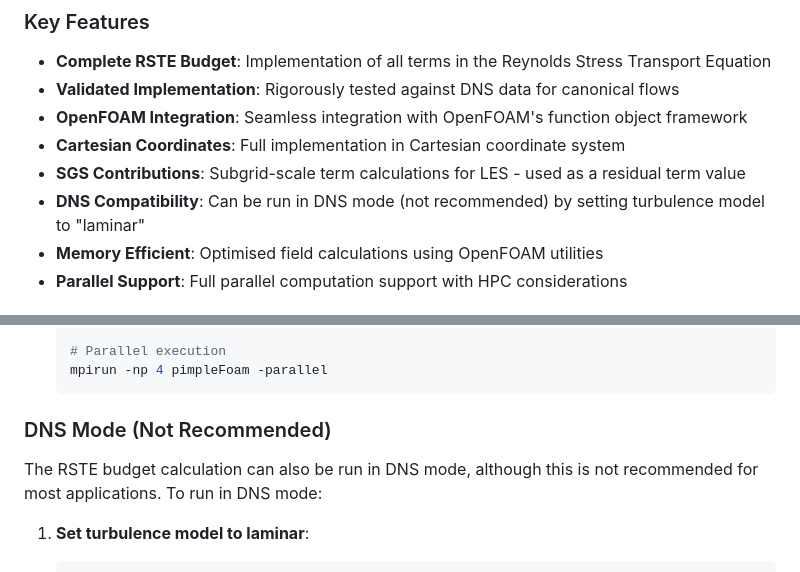
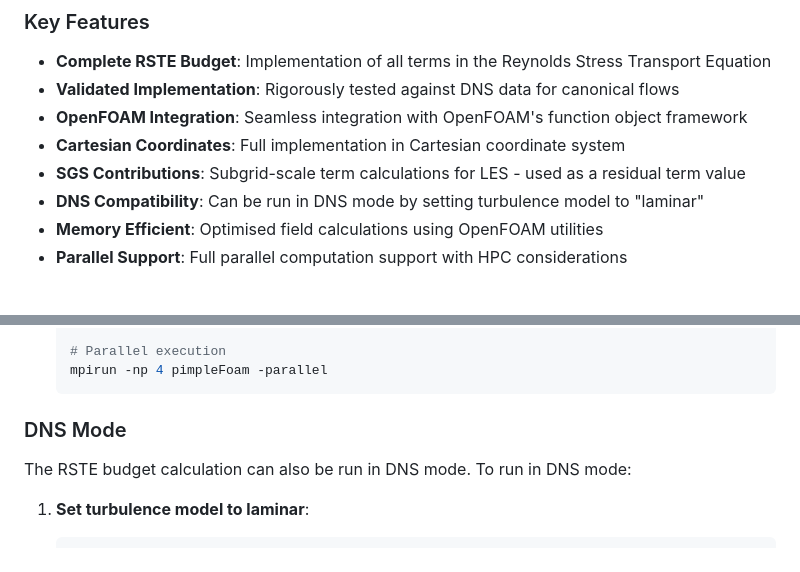
Before and after one commit to AUfluids/RSTE_budget, a Markdown page: README.md, 2 parts joined by grey strips. Drawn GitHub-style.

````diff
--- a/README.md
+++ b/README.md
@@ -13,7 +13,7 @@ This repository provides a validated implementation of all terms in the Reynolds
 - **OpenFOAM Integration**: Seamless integration with OpenFOAM's function object framework
 - **Cartesian Coordinates**: Full implementation in Cartesian coordinate system
 - **SGS Contributions**: Subgrid-scale term calculations for LES - used as a residual term value
-- **DNS Compatibility**: Can be run in DNS mode (not recommended) by setting turbulence model to "laminar"
+- **DNS Compatibility**: Can be run in DNS mode by setting turbulence model to "laminar"
 - **Memory Efficient**: Optimised field calculations using OpenFOAM utilities
 - **Parallel Support**: Full parallel computation support with HPC considerations
 
@@ -169,9 +169,9 @@ RSTE_budget/
    mpirun -np 4 pimpleFoam -parallel
    ```
 
-### DNS Mode (Not Recommended)
+### DNS Mode
 
-The RSTE budget calculation can also be run in DNS mode, although this is not recommended for most applications. To run in DNS mode:
+The RSTE budget calculation can also be run in DNS mode. To run in DNS mode:
 
 1. **Set turbulence model to laminar**:
    ```cpp
````
Also changed, not shown: other parts of README.md (+1 -1 lines).
